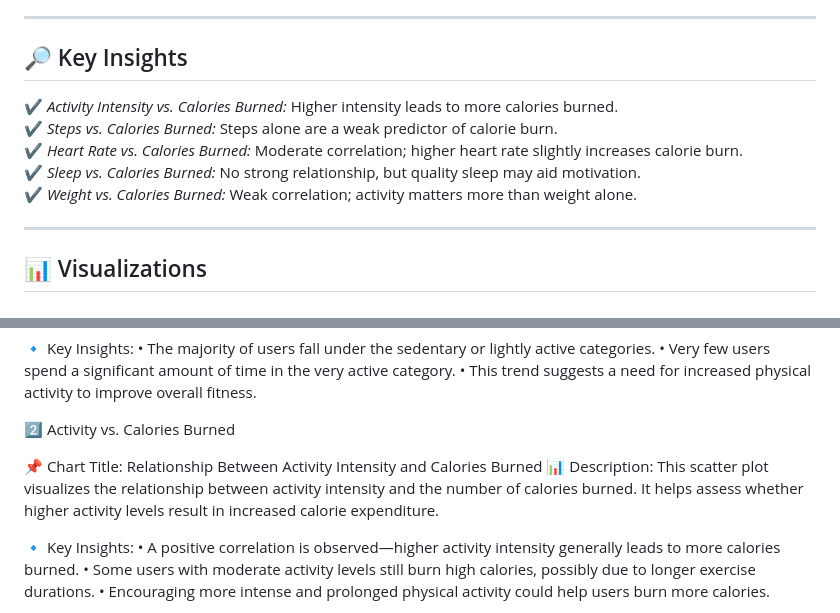
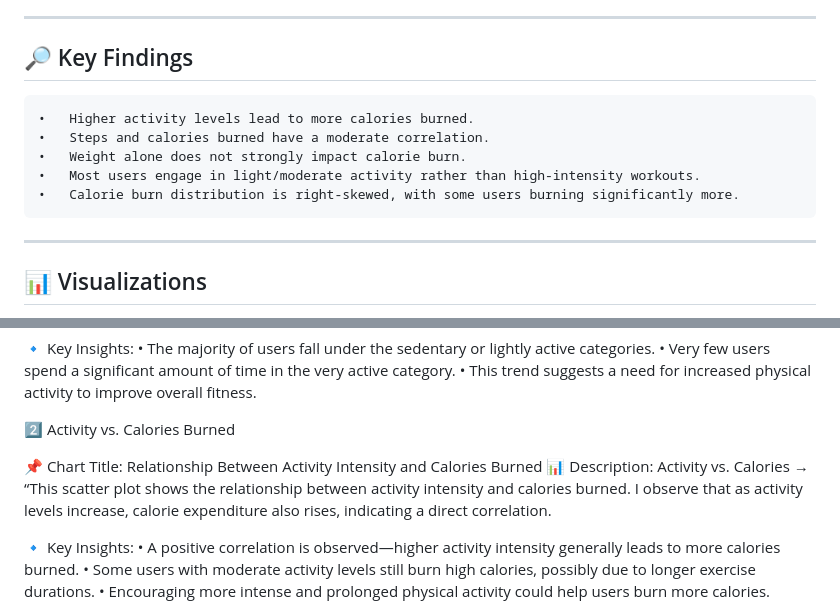
Before and after one commit to jvinyo94/Bellabeat-Case-Study, a Markdown page: README.md, 2 parts joined by grey strips. Rendered like a GitHub page.

```diff
--- a/README.md
+++ b/README.md
@@ -14,13 +14,12 @@ This analysis explores *how activity, sleep, heart rate, and weight impact calor
 
 ---
 
-## 🔎 Key Insights
-✔ *Activity Intensity vs. Calories Burned:* Higher intensity leads to more calories burned.
-✔ *Steps vs. Calories Burned:* Steps alone are a weak predictor of calorie burn.
-✔ *Heart Rate vs. Calories Burned:* Moderate correlation; higher heart rate slightly increases calorie burn.
-✔ *Sleep vs. Calories Burned:* No strong relationship, but quality sleep may aid motivation.
-✔ *Weight vs. Calories Burned:* Weak correlation; activity matters more than weight alone.
-
+## 🔎 Key Findings
+	•	Higher activity levels lead to more calories burned.
+	•	Steps and calories burned have a moderate correlation.
+	•	Weight alone does not strongly impact calorie burn.
+	•	Most users engage in light/moderate activity rather than high-intensity workouts.
+	•	Calorie burn distribution is right-skewed, with some users burning significantly more.
 ---
 
 ## 📊 Visualizations
@@ -45,7 +44,7 @@ This bar chart categorizes users’ activity levels into different intensities,
 
 📌 Chart Title: Relationship Between Activity Intensity and Calories Burned
 📊 Description:
-This scatter plot visualizes the relationship between activity intensity and the number of calories burned. It helps assess whether higher activity levels result in increased calorie expenditure.
+Activity vs. Calories → “This scatter plot shows the relationship between activity intensity and calories burned. I observe that as activity levels increase, calorie expenditure also rises, indicating a direct correlation.
 
 🔹 Key Insights:
 	•	A positive correlation is observed—higher activity intensity generally leads to more calories burned.
```
